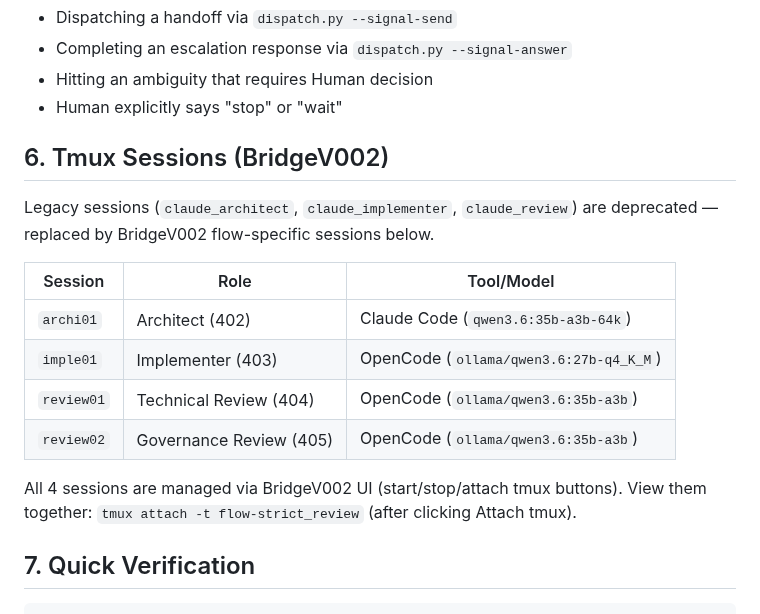
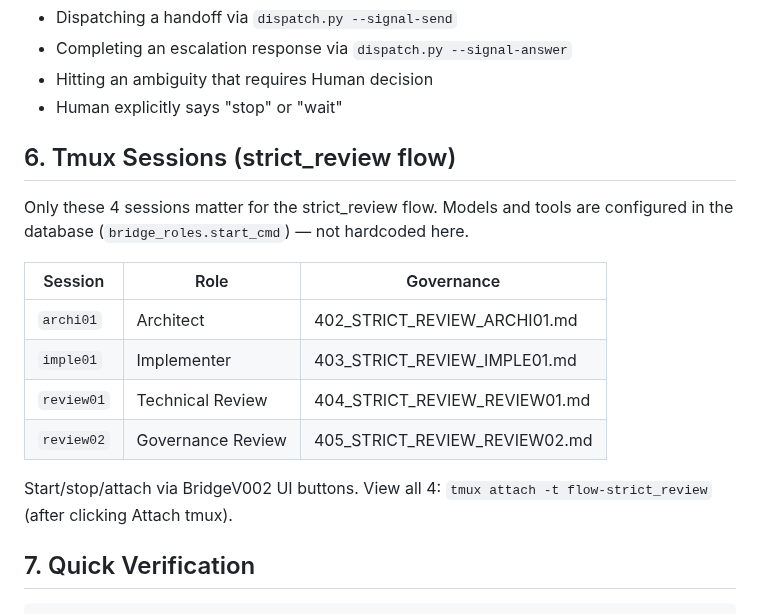
Before and after one commit to svend-blip/DPMtF-WebUI, a Markdown page: docs/StartUpNextSession.md, the part around the change. Drawn GitHub-style.

Commit message:
[docs] StartUpNextSession + STRICTREVIEW skill: only strict_review sessions, no model hardcoding
- StartUpNextSession: remove model/tool column, only list 4 flow sessions
  with governance file references. Models live in bridge_roles.start_cmd.
- Skill Step 5: add tmux session check for archi01/imple01/review01/review02

Co-Authored-By: Claude <noreply@anthropic.com>

```diff
--- a/docs/StartUpNextSession.md
+++ b/docs/StartUpNextSession.md
@@ -67,20 +67,20 @@ Stop ALL activity and wait for Human (Svend) after:
 - Hitting an ambiguity that requires Human decision
 - Human explicitly says "stop" or "wait"
 
-## 6. Tmux Sessions (BridgeV002)
+## 6. Tmux Sessions (strict_review flow)
 
-Legacy sessions (`claude_architect`, `claude_implementer`, `claude_review`) are
-deprecated — replaced by BridgeV002 flow-specific sessions below.
+Only these 4 sessions matter for the strict_review flow. Models and tools are
+configured in the database (`bridge_roles.start_cmd`) — not hardcoded here.
 
-| Session | Role | Tool/Model |
+| Session | Role | Governance |
 |---------|------|------------|
-| `archi01` | Architect (402) | Claude Code (`qwen3.6:35b-a3b-64k`) |
-| `imple01` | Implementer (403) | OpenCode (`ollama/qwen3.6:27b-q4_K_M`) |
-| `review01` | Technical Review (404) | OpenCode (`ollama/qwen3.6:35b-a3b`) |
-| `review02` | Governance Review (405) | OpenCode (`ollama/qwen3.6:35b-a3b`) |
+| `archi01` | Architect | 402_STRICT_REVIEW_ARCHI01.md |
+| `imple01` | Implementer | 403_STRICT_REVIEW_IMPLE01.md |
+| `review01` | Technical Review | 404_STRICT_REVIEW_REVIEW01.md |
+| `review02` | Governance Review | 405_STRICT_REVIEW_REVIEW02.md |
 
-All 4 sessions are managed via BridgeV002 UI (start/stop/attach tmux buttons).
-View them together: `tmux attach -t flow-strict_review` (after clicking Attach tmux).
+Start/stop/attach via BridgeV002 UI buttons.
+View all 4: `tmux attach -t flow-strict_review` (after clicking Attach tmux).
 
 ## 7. Quick Verification
 
```
Also changed, not shown: 1 other file.
